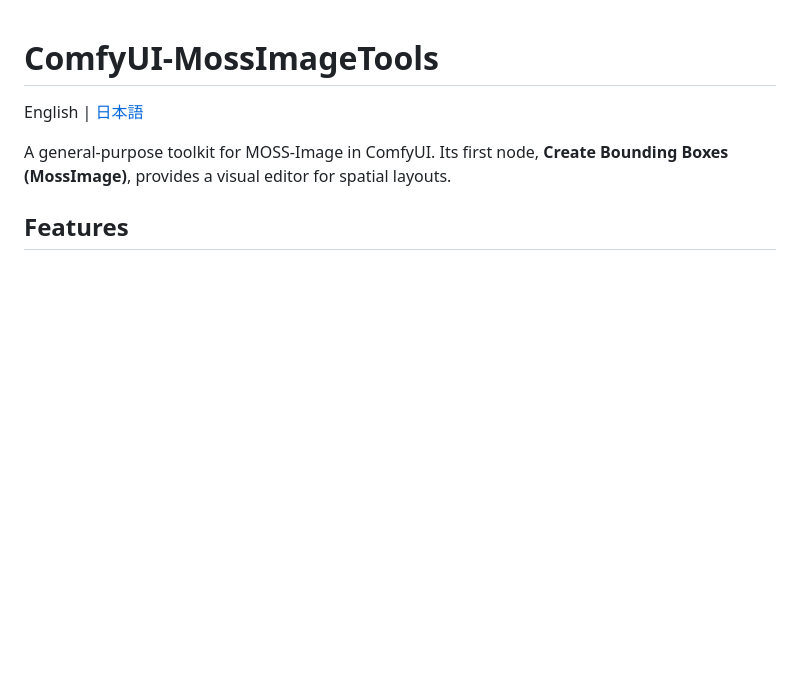
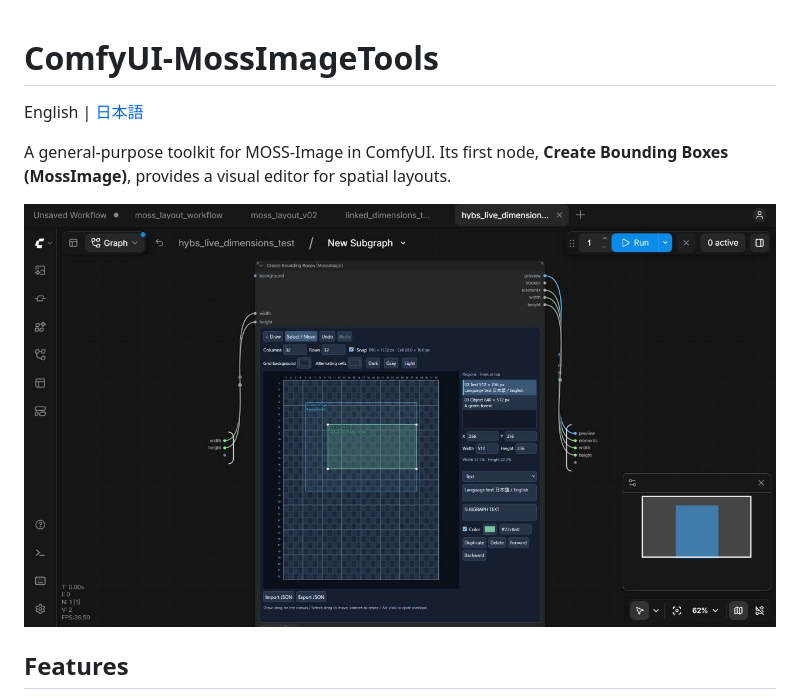
Before and after one commit to hybskgks28275/ComfyUI-MossImageTools, a Markdown page: README.md, the part around the change. Drawn GitHub-style; pictures changed too: docs/images/bounding-box-editor-en.png (added); blank space fills up the shorter version.

```diff
--- a/README.md
+++ b/README.md
@@ -3,6 +3,8 @@
 English | [日本語](README_ja.md)
 
 A general-purpose toolkit for MOSS-Image in ComfyUI. Its first node, **Create Bounding Boxes (MossImage)**, provides a visual editor for spatial layouts.
+
+![Create Bounding Boxes (MossImage) node in ComfyUI, with the English region editor](docs/images/bounding-box-editor-en.png)
 
 ## Features
 
```
Also changed, not shown: README_ja.md (+2 -0 lines), docs/images/bounding-box-editor-ja.png (added).
